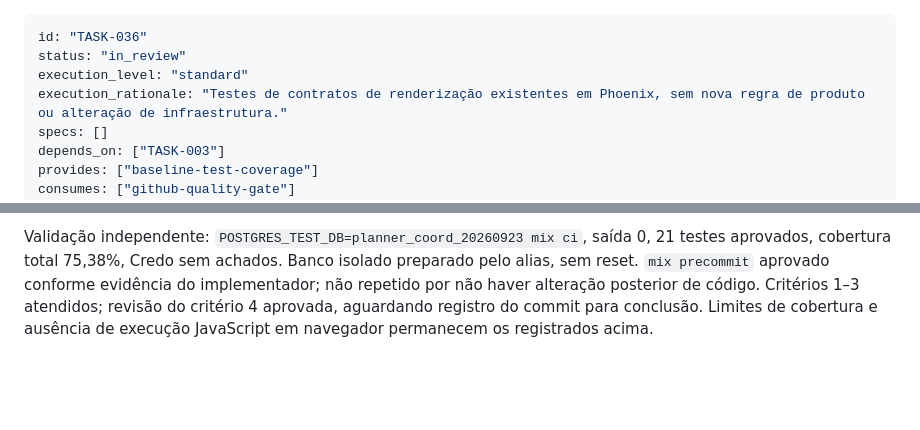
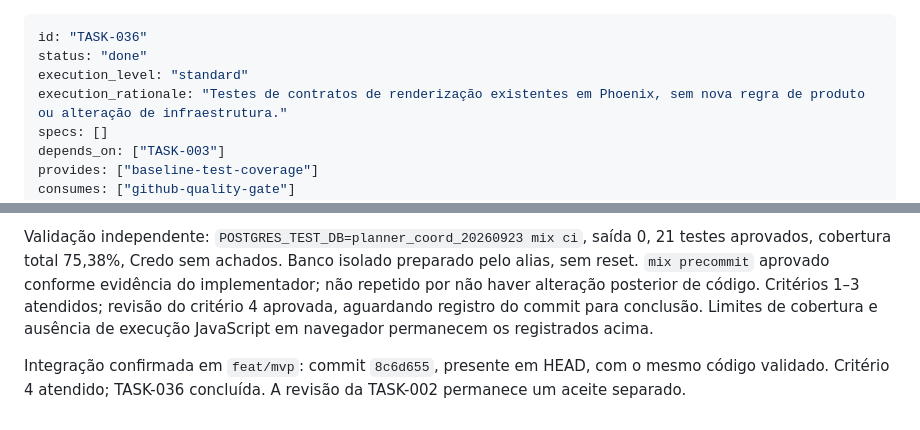
Before and after one commit to brecabral/planner, a Markdown page: docs/tasks/036-cobertura-base.md, 2 parts joined by grey strips. Drawn GitHub-style; blank space fills up the shorter version.

Commit message:
docs: record accepted integration of TASK-036

```diff
--- a/docs/tasks/036-cobertura-base.md
+++ b/docs/tasks/036-cobertura-base.md
@@ -1,6 +1,6 @@
 ---
 id: "TASK-036"
-status: "in_review"
+status: "done"
 execution_level: "standard"
 execution_rationale: "Testes de contratos de renderização existentes em Phoenix, sem nova regra de produto ou alteração de infraestrutura."
 specs: []
@@ -66,3 +66,5 @@ Autoavaliação: critérios 1–3 atendidos, sem achados bloqueantes identificad
 Revisor: coordenador `/root`, independente da implementação. Resultado: `approved`. Alvo: os dois arquivos novos de testes e este registro sobre `d25f6c9`; alterações preexistentes de outros documentos excluídas da entrega. Asserções conferidas contra os componentes existentes, incluindo erros, valores, escape e estrutura da página; nenhum achado bloqueante.
 
 Validação independente: `POSTGRES_TEST_DB=planner_coord_20260923 mix ci`, saída 0, 21 testes aprovados, cobertura total 75,38%, Credo sem achados. Banco isolado preparado pelo alias, sem reset. `mix precommit` aprovado conforme evidência do implementador; não repetido por não haver alteração posterior de código. Critérios 1–3 atendidos; revisão do critério 4 aprovada, aguardando registro do commit para conclusão. Limites de cobertura e ausência de execução JavaScript em navegador permanecem os registrados acima.
+
+Integração confirmada em `feat/mvp`: commit `8c6d655`, presente em HEAD, com o mesmo código validado. Critério 4 atendido; TASK-036 concluída. A revisão da TASK-002 permanece um aceite separado.
```
